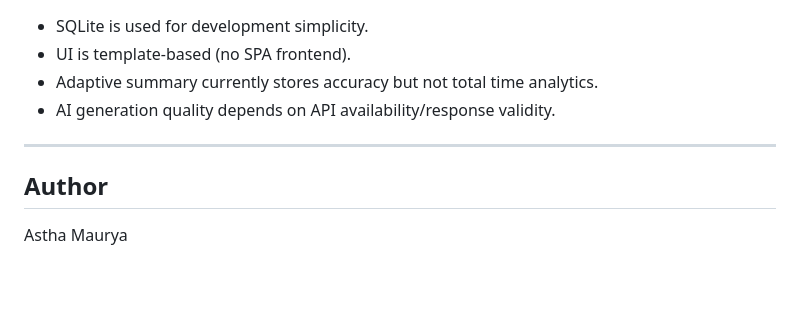
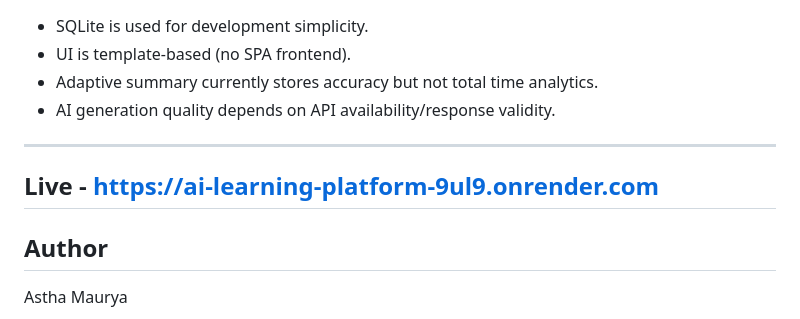
Before and after one commit to AsthaMaurya05/AI-Learning-Platform, a Markdown page: README.md, the part around the change. GitHub-like rendering; blank space fills up the shorter version.

Commit message:
Add live link to AI learning platform
Added live link to the AI learning platform in the README.

```diff
--- a/README.md
+++ b/README.md
@@ -276,6 +276,8 @@ Security notes:
 
 ---
 
+## Live - https://ai-learning-platform-9ul9.onrender.com
+
 ## Author
 
 Astha Maurya
```
